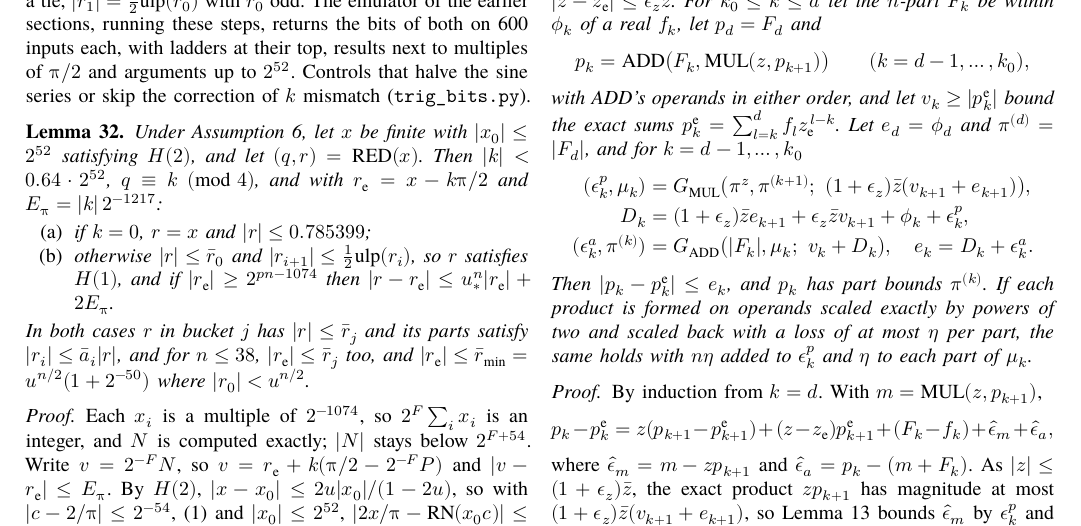
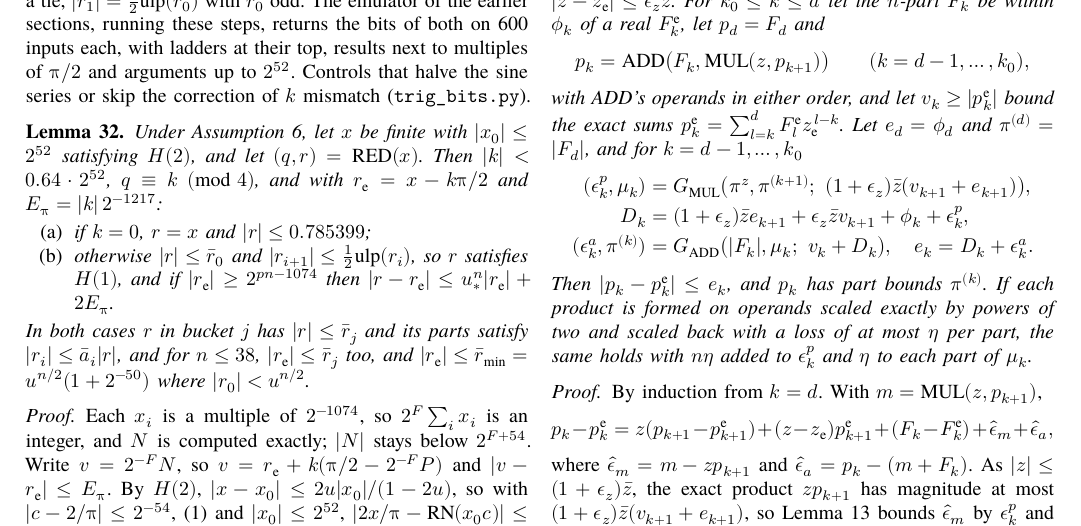
Before and after one commit to nmoinvaz/multidouble, a LaTeX paper (paper/expansion-error-bounds.tex, which reads paper/expansion-error-bounds-trig.tex): part of page 18 of 25, cut so that both start at the same text. Compiled offline with XeLaTeX; a missing font is replaced by an installed copy or a similar font.

Commit message:
paper: name Horner's exact coefficients after their expansions
Lemma 33 wrote f_k for the real that the expansion F_k approximates, another use of f. It is now F_k with the superscript e that the lemma's other exact values carry.

```diff
--- a/paper/expansion-error-bounds-trig.tex
+++ b/paper/expansion-error-bounds-trig.tex
@@ -92,12 +92,12 @@ rule on expansions. Its bounds are the $G_{\rm OP}$ of Lemma~\ref{lem:g} applied
 \begin{lemma}\label{lem:horner}
 Under Assumption~\ref{as:fp} and (A3), let the $n$-part $z$, with part bounds $\pi^z$, approximate a real $z_{\rm e}$, with
 $|z_{\rm e}| \le \bar z$ and $|z - z_{\rm e}| \le \epsilon_z\bar z$. For $k_0 \le k \le d$ let the $n$-part $F_k$ be
-within $\phi_k$ of a real $f_k$, let $p_d = F_d$ and
+within $\phi_k$ of a real $F^{\rm e}_k$, let $p_d = F_d$ and
 \[
 p_k = \mathrm{ADD}\bigl(F_k, \mathrm{MUL}(z, p_{k+1})\bigr) \qquad (k = d-1, \dots, k_0),
 \]
 with ADD's operands in either order, and let $v_k \ge |p^{\rm e}_k|$ bound the exact sums $p^{\rm e}_k =
-\sum_{l=k}^{d} f_lz_{\rm e}^{\,l-k}$. Let $e_d = \phi_d$ and $\pi^{(d)} = |F_d|$, and for $k = d-1, \dots, k_0$
+\sum_{l=k}^{d} F^{\rm e}_lz_{\rm e}^{\,l-k}$. Let $e_d = \phi_d$ and $\pi^{(d)} = |F_d|$, and for $k = d-1, \dots, k_0$
 \begin{align*}
 (\epsilon^p_k, \mu_k) &= G_{\rm MUL}\bigl(\pi^z, \pi^{(k+1)};\ (1+\epsilon_z)\bar z(v_{k+1} + e_{k+1})\bigr), \\
 D_k &= (1+\epsilon_z)\bar ze_{k+1} + \epsilon_z\bar zv_{k+1} + \phi_k + \epsilon^p_k, \\
@@ -111,7 +111,7 @@ $\epsilon^p_k$ and $\eta$ to each part of $\mu_k$.
 \begin{proof}
 By induction from $k = d$. With $m = \mathrm{MUL}(z, p_{k+1})$,
 \[
-p_k - p^{\rm e}_k = z(p_{k+1} - p^{\rm e}_{k+1}) + (z - z_{\rm e})p^{\rm e}_{k+1} + (F_k - f_k) + \hat\epsilon_m
+p_k - p^{\rm e}_k = z(p_{k+1} - p^{\rm e}_{k+1}) + (z - z_{\rm e})p^{\rm e}_{k+1} + (F_k - F^{\rm e}_k) + \hat\epsilon_m
 + \hat\epsilon_a,
 \]
 where $\hat\epsilon_m = m - zp_{k+1}$ and $\hat\epsilon_a = p_k - (m + F_k)$. As $|z| \le (1+\epsilon_z)\bar z$, the
```
